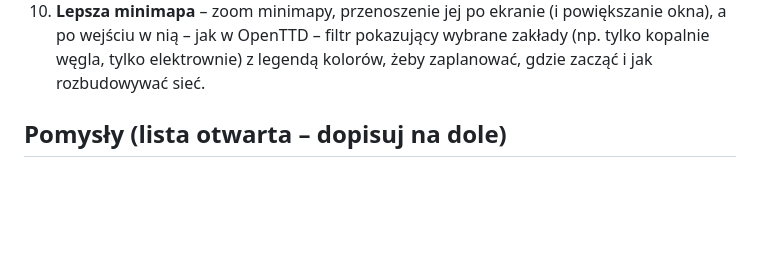
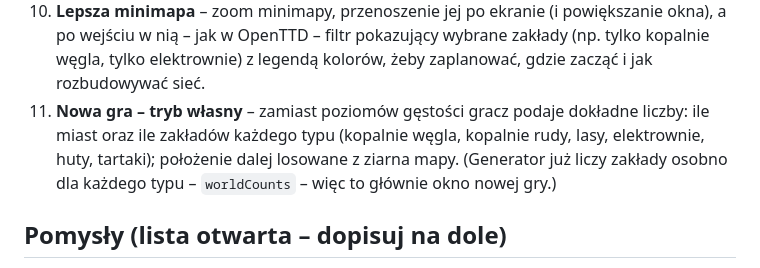
Before and after one commit to Vorphy/Iron-Hub, a Markdown page: docs/04-roadmapa.md, the part around the change. Rendered like a GitHub page; blank space fills up the shorter version.

Commit message:
docs: tryb własny nowej gry w kolejce 2 roadmapy
Co-Authored-By: Claude Opus 5.5 (1M context) <noreply@anthropic.com>

```diff
--- a/docs/04-roadmapa.md
+++ b/docs/04-roadmapa.md
@@ -100,6 +100,7 @@ Kolejność ustalona z graczem. Maglevy, kolej jednoszynowa i katastrofy – św
 8. **Droższe zmiany terenu** – dziś kształtowanie terenu prawie nie obciąża portfela (strojenie `terraformCorner` w pliku ekonomii).
 9. **Szablony budowy** – gotowe do wklejenia układy, np. bezkolizyjne skrzyżowanie łączące cztery dwutorowe linie.
 10. **Lepsza minimapa** – zoom minimapy, przenoszenie jej po ekranie (i powiększanie okna), a po wejściu w nią – jak w OpenTTD – filtr pokazujący wybrane zakłady (np. tylko kopalnie węgla, tylko elektrownie) z legendą kolorów, żeby zaplanować, gdzie zacząć i jak rozbudowywać sieć.
+11. **Nowa gra – tryb własny** – zamiast poziomów gęstości gracz podaje dokładne liczby: ile miast oraz ile zakładów każdego typu (kopalnie węgla, kopalnie rudy, lasy, elektrownie, huty, tartaki); położenie dalej losowane z ziarna mapy. (Generator już liczy zakłady osobno dla każdego typu – `worldCounts` – więc to głównie okno nowej gry.)
 
 ## Pomysły (lista otwarta – dopisuj na dole)
 
```
